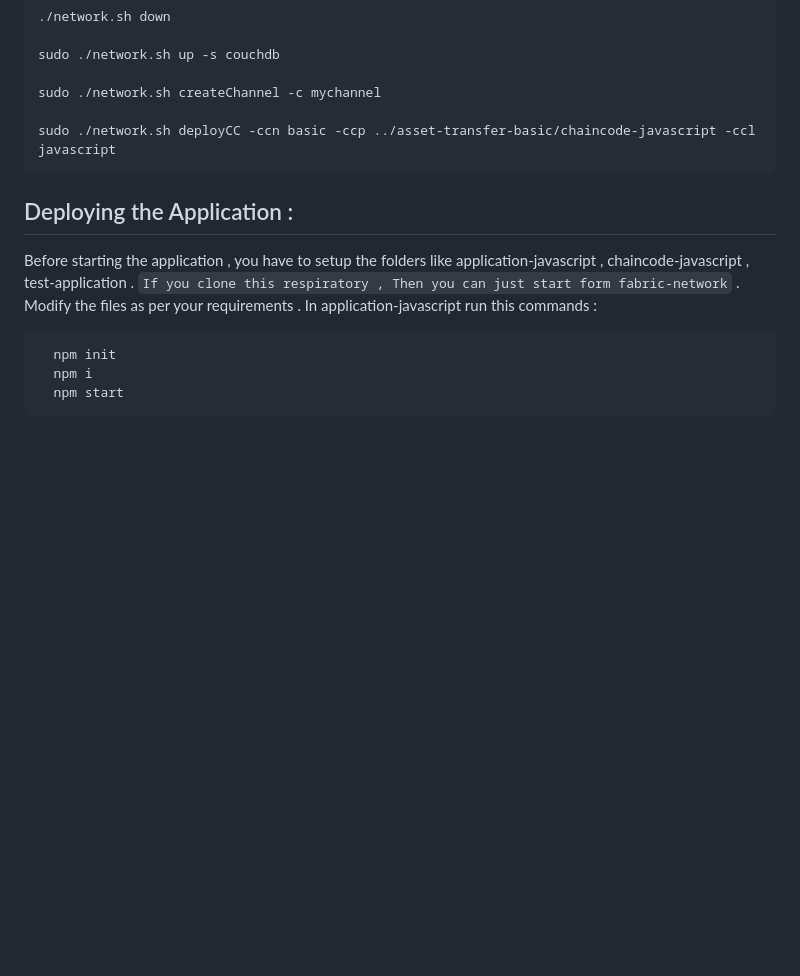
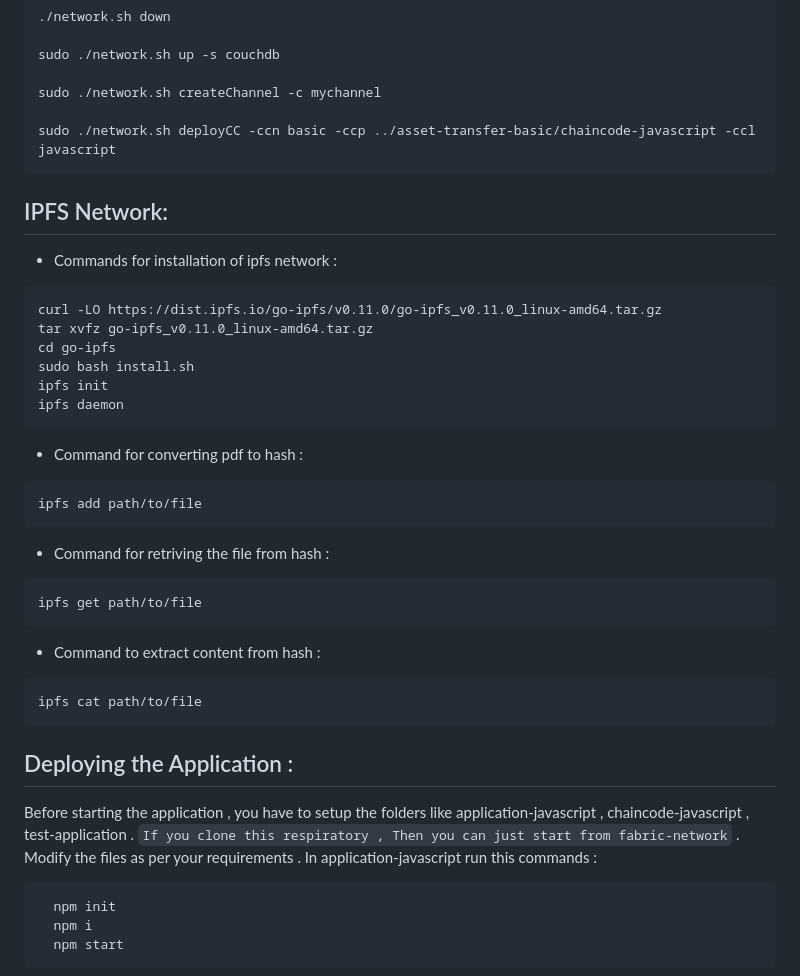
Before and after one commit to rohith-bandi/evault_blockchain, a Markdown page: README.md, the part around one of its changes. Drawn GitHub-style; blank space fills up the shorter version.

````diff
--- a/README.md
+++ b/README.md
@@ -74,9 +78,32 @@ sudo ./network.sh createChannel -c mychannel
 sudo ./network.sh deployCC -ccn basic -ccp ../asset-transfer-basic/chaincode-javascript -ccl javascript
 ```
 
+## IPFS Network:
+- Commands for installation of ipfs network :
+```bash
+curl -LO https://dist.ipfs.io/go-ipfs/v0.11.0/go-ipfs_v0.11.0_linux-amd64.tar.gz
+tar xvfz go-ipfs_v0.11.0_linux-amd64.tar.gz
+cd go-ipfs
+sudo bash install.sh
+ipfs init
+ipfs daemon
+```
+- Command for converting pdf to hash :
+```bash
+ipfs add path/to/file
+```
+- Command for retriving the file from hash :
+```bash
+ipfs get path/to/file
+```
+- Command to extract content from hash :
+```bash
+ipfs cat path/to/file
+```
+
 ## Deploying the Application :
 
-Before starting the application , you have to setup the folders like  application-javascript , chaincode-javascript , test-application . `If you clone this respiratory , Then you can just start form fabric-network` . Modify the files as per your requirements . In application-javascript run this commands :
+Before starting the application , you have to setup the folders like  application-javascript , chaincode-javascript , test-application . `If you clone this respiratory , Then you can just start from fabric-network` . Modify the files as per your requirements . In application-javascript run this commands :
 ```bash
   npm init
   npm i
````
Also changed, not shown: other parts of README.md (+9 -28 lines).
